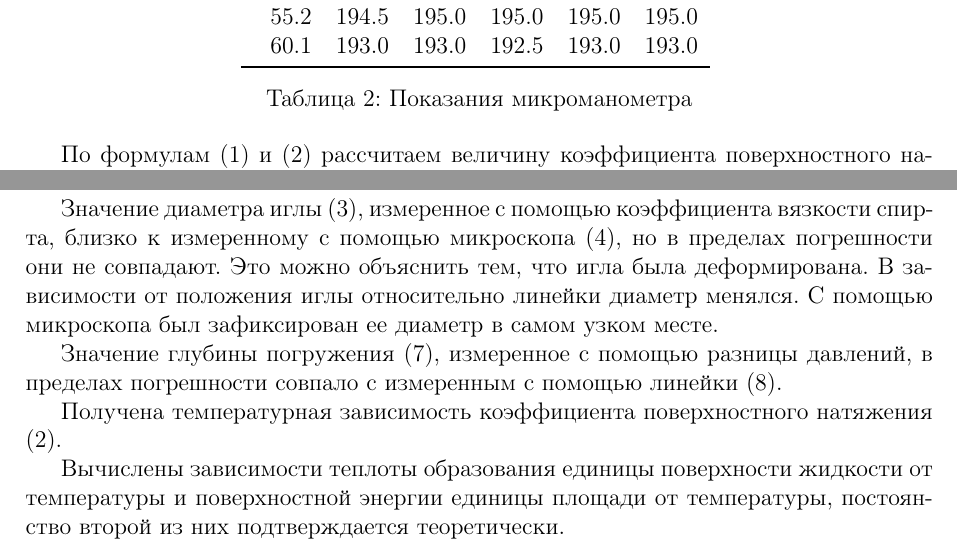
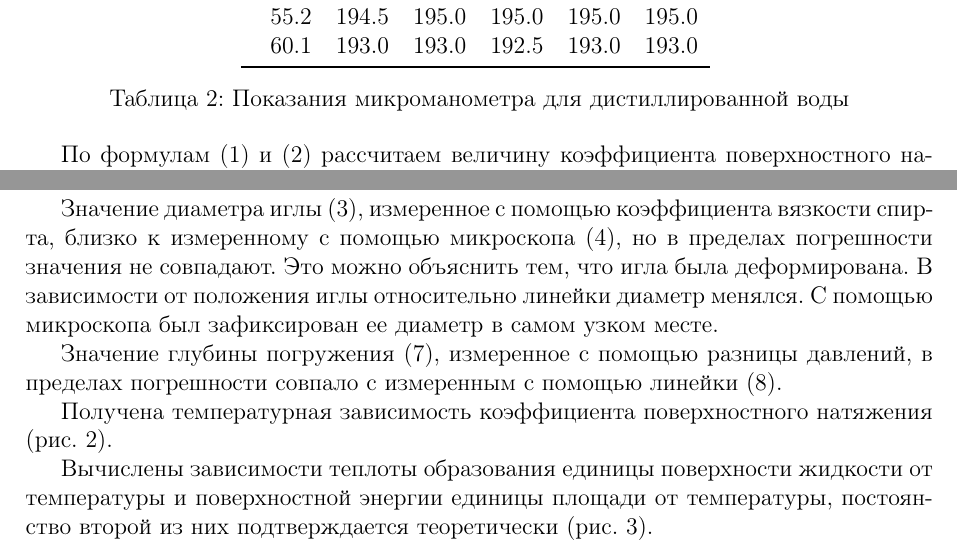
Before and after one commit to MichaelShulga/labs-mipt, a LaTeX document (2.5.1/main.tex): two parts of pages 4 and 6 of 6, joined at a grey line, cut so that both start at the same text. Compiled offline with pdfLaTeX.

```diff
--- a/2.5.1/main.tex
+++ b/2.5.1/main.tex
@@ -153,7 +145,7 @@
 \begin{table}[ht!]
 	\centering
 	\input{table_experiment.tex}
-	\caption{Показания микроманометра}
+	\caption{Показания микроманометра для дистиллированной воды}
 \end{table}
 
 По формулам (\ref{лаплас}) и (\ref{погружение}) рассчитаем величину коэффициента поверхностного натяжения воды $\sigma(T)$, используя значение диаметра иглы (\ref{d_спирт}), полученное при измерениях на спирте, и значение $\rho g \Delta h_{теор} = P_2 - P_1$, полученное при измерении глубины погружения (\ref{P1}) и (\ref{P2}):
@@ -186,12 +178,12 @@
 
 \section{Обсуждение результатов}
 
-Значение диаметра иглы (\ref{d_спирт}), измеренное с помощью коэффициента вязкости спирта, близко к измеренному с помощью микроскопа (\ref{d_микр}), но в пределах погрешности они не совпадают. Это можно объяснить тем, что игла была деформирована. В зависимости от положения иглы относительно линейки диаметр менялся. С помощью микроскопа был зафиксирован ее диаметр в самом узком месте.
+Значение диаметра иглы (\ref{d_спирт}), измеренное с помощью коэффициента вязкости спирта, близко к измеренному с помощью микроскопа (\ref{d_микр}), но в пределах погрешности значения не совпадают. Это можно объяснить тем, что игла была деформирована. В зависимости от положения иглы относительно линейки диаметр менялся. С помощью микроскопа был зафиксирован ее диаметр в самом узком месте.
 
 Значение глубины погружения (\ref{h_теор}), измеренное с помощью разницы давлений, в пределах погрешности совпало с измеренным с помощью линейки (\ref{h_лин}).
 
-Получена температурная зависимость коэффициента поверхностного натяжения (\ref{sigma(T)}).
+Получена температурная зависимость коэффициента поверхностного натяжения (рис. \ref{sigma(T)}).
 
-Вычислены зависимости теплоты образования единицы поверхности жидкости от температуры и поверхностной энергии единицы площади от температуры, постоянство второй из них подтверждается теоретически.
+Вычислены зависимости теплоты образования единицы поверхности жидкости от температуры и поверхностной энергии единицы площади от температуры, постоянство второй из них подтверждается теоретически (рис. \ref{W(T)}).
 
 \end{document}
```
Also changed, not shown: 2.5.1/main.pdf, 2.5.1/main.tex (40 more changed lines).
